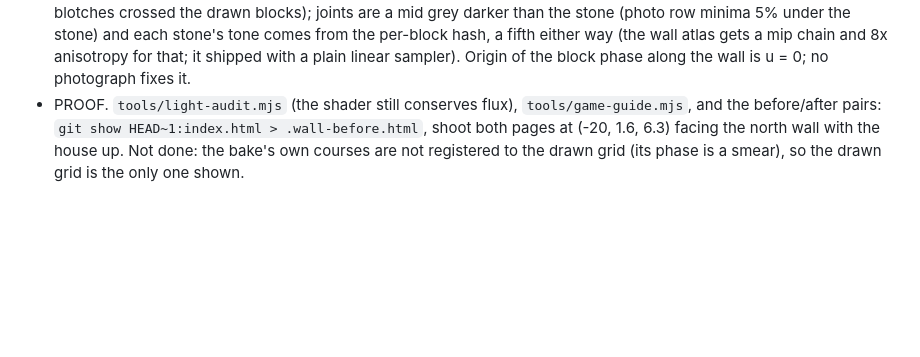
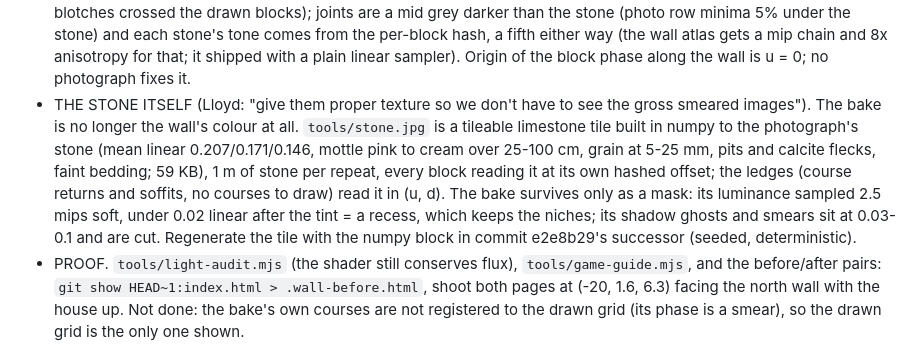
Before and after one commit to Lotron-Electrical/ngv-hall-model, a Markdown page: AGENTS.md, the part around the change. Drawn GitHub-style; blank space fills up the shorter version.

```diff
--- a/AGENTS.md
+++ b/AGENTS.md
@@ -1200,6 +1200,15 @@ Proofs, both against the static server on 8877 and a headless Chrome on `NGV_POR
   stone) and each stone's tone comes from the per-block hash, a fifth either way (the wall atlas gets a mip chain
   and 8x anisotropy for that; it shipped with a plain linear sampler). Origin of the block phase
   along the wall is u = 0; no photograph fixes it.
+- THE STONE ITSELF (Lloyd: "give them proper texture so we don't have to see the gross smeared
+  images"). The bake is no longer the wall's colour at all. `tools/stone.jpg` is a tileable
+  limestone tile built in numpy to the photograph's stone (mean linear 0.207/0.171/0.146, mottle
+  pink to cream over 25-100 cm, grain at 5-25 mm, pits and calcite flecks, faint bedding; 59 KB),
+  1 m of stone per repeat, every block reading it at its own hashed offset; the ledges (course
+  returns and soffits, no courses to draw) read it in (u, d). The bake survives only as a mask:
+  its luminance sampled 2.5 mips soft, under 0.02 linear after the tint = a recess, which keeps
+  the niches; its shadow ghosts and smears sit at 0.03-0.1 and are cut. Regenerate the tile with
+  the numpy block in commit e2e8b29's successor (seeded, deterministic).
 - PROOF. `tools/light-audit.mjs` (the shader still conserves flux), `tools/game-guide.mjs`, and
   the before/after pairs: `git show HEAD~1:index.html > .wall-before.html`, shoot both pages at
   (-20, 1.6, 6.3) facing the north wall with the house up. Not done: the bake's own courses are
```
Also changed, not shown: tools/stone.jpg (added), 2 other files.
